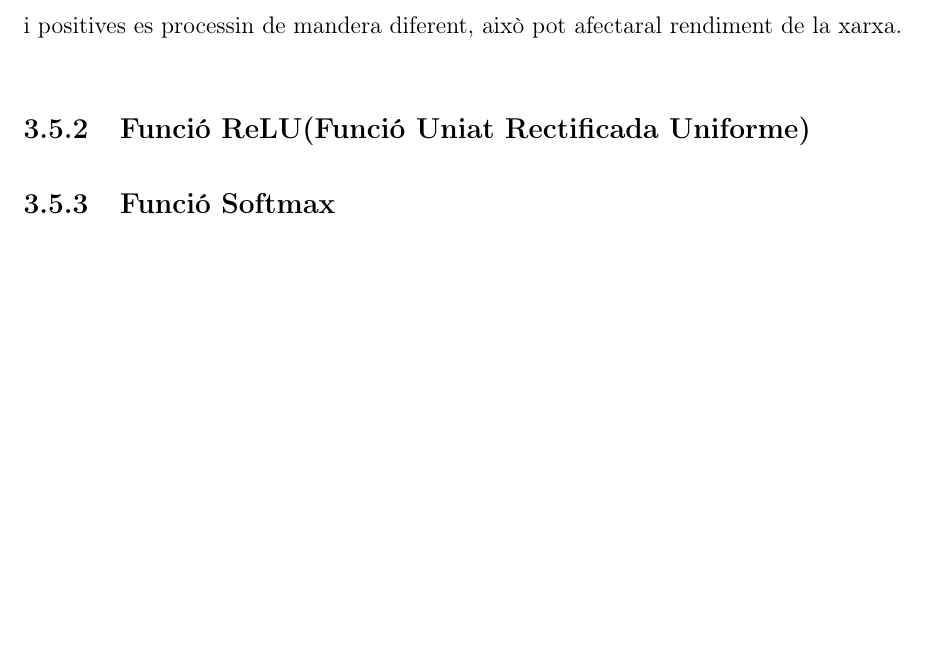
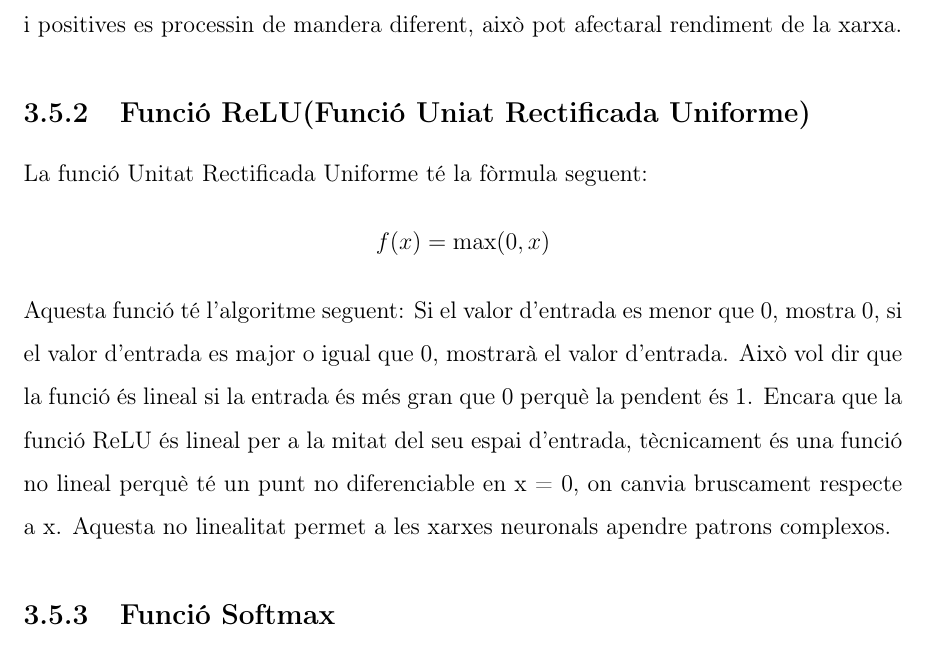
Before and after one commit to Rui564/TR-RJ-2025, a LaTeX book (memoria_RJ/memoriaRJ.tex, which reads memoria_RJ/capitols/recercaPrevia/recercaPrevia.tex): part of page 14 of 51, cut so that both start at the same text, the shorter picture padded with empty space. Compiled offline with pdfLaTeX.

Commit message:
He avançat una mica en la funció relu y he intentat solucionar d'una vegada el problema de les imatges.

```diff
--- a/memoria_RJ/capitols/recercaPrevia/recercaPrevia.tex
+++ b/memoria_RJ/capitols/recercaPrevia/recercaPrevia.tex
@@ -88,6 +88,10 @@ La avantatge principal de la funció sigmoide és la seva suavitat i la facilita
 \textbf{Desavantatges:}
 Tanmateix, la funció sigmoide també té algunes desavantatges. Un dels seus problemes és que la funció es satura quan els valors d'entrades són grans, ho que significa que la derivada de la funció s'apropa a 0 i l'aprenentatge es relentitza. Un altre problema és que aquesta funció no és simètrica, causant a les entrades negatives i positives es processin de mandera diferent, això pot afectaral rendiment de la xarxa.
 \subsection{Funció ReLU(Funció Uniat Rectificada Uniforme)}
+La funció Unitat Rectificada Uniforme té la fòrmula seguent:
+\[ f(x) = \max(0, x) \]
+
+Aquesta funció té l'algoritme seguent: Si el valor d'entrada es menor que 0, mostra 0, si el valor d'entrada es major o igual que 0, mostrarà el valor d'entrada. Això vol dir que la funció és lineal si la entrada és més gran que 0 perquè la pendent és 1. Encara que la funció ReLU és lineal per a la mitat del seu espai d'entrada, tècnicament és una funció no lineal perquè té un punt no diferenciable en x = 0, on canvia bruscament respecte a x. Aquesta no linealitat permet a les xarxes neuronals apendre patrons complexos.
 \subsection{Funció Softmax}
 
 
```
